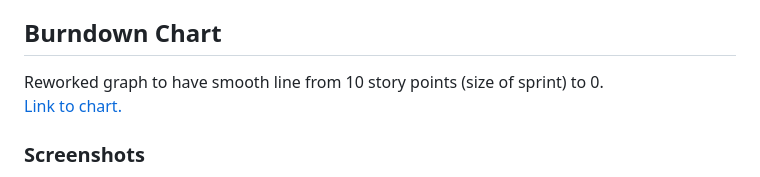
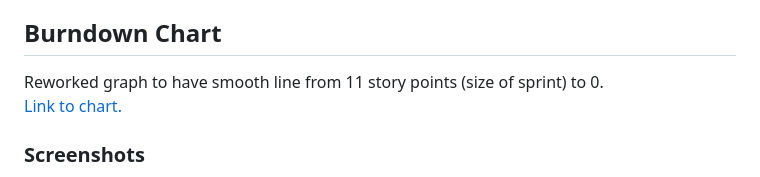
Before and after one commit to SHYCaT-cs71/shycat, a Markdown page: sprint2.md, the part around the change. GitHub-like rendering.

Commit message:
Fix typo in sprint2 markdown

```diff
--- a/sprint2.md
+++ b/sprint2.md
@@ -97,7 +97,7 @@ However, as noted in the discussion on Slack, the Kanban Board we're using disap
 
 
 ## Burndown Chart
-Reworked graph to have smooth line from 10 story points (size of sprint) to 0.
+Reworked graph to have smooth line from 11 story points (size of sprint) to 0.
 [Link to chart.](https://docs.google.com/spreadsheets/d/1nUfLnhID7GA6UObXBBVUMOgjMd3ZHZWAGSbBza8dfU4/edit?gid=349255037#gid=349255037)
 
 ### Screenshots
```
